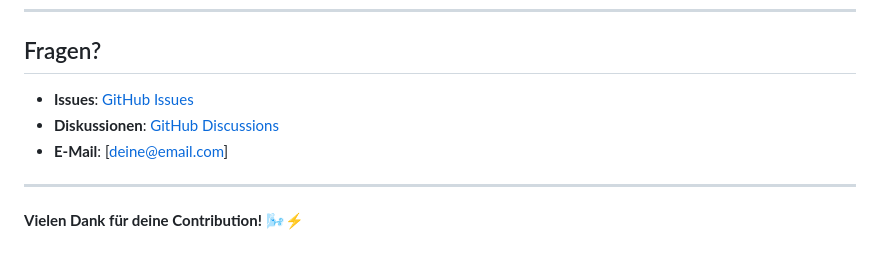
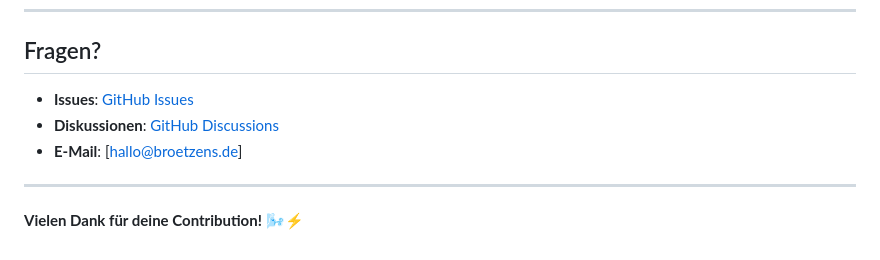
Before and after one commit to foe05/Wind-Turbine-Earthwork-Calculator, a Markdown page: CONTRIBUTING.md, the part around the change. Drawn GitHub-style.

```diff
--- a/CONTRIBUTING.md
+++ b/CONTRIBUTING.md
@@ -427,9 +427,9 @@ Closes #123
 
 ## Fragen?
 
-- **Issues**: [GitHub Issues](https://github.com/YOURUSERNAME/Wind-Turbine-Earthwork-Calculator/issues)
-- **Diskussionen**: [GitHub Discussions](https://github.com/YOURUSERNAME/Wind-Turbine-Earthwork-Calculator/discussions)
-- **E-Mail**: [deine@email.com]
+- **Issues**: [GitHub Issues](https://github.com/foe05/Wind-Turbine-Earthwork-Calculator/issues)
+- **Diskussionen**: [GitHub Discussions](https://github.com/foe05/Wind-Turbine-Earthwork-Calculator/discussions)
+- **E-Mail**: [hallo@broetzens.de]
 
 ---
 
```
